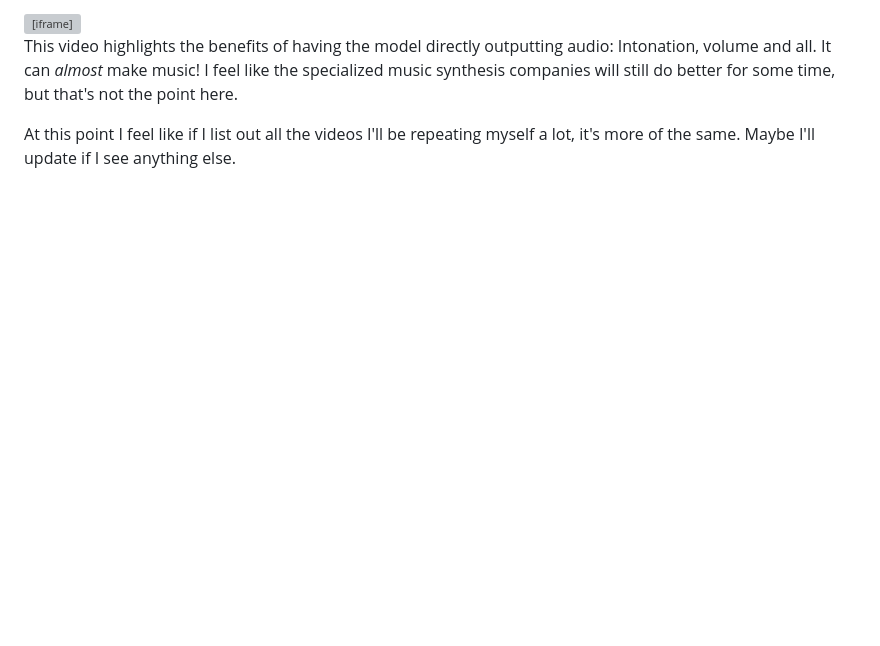
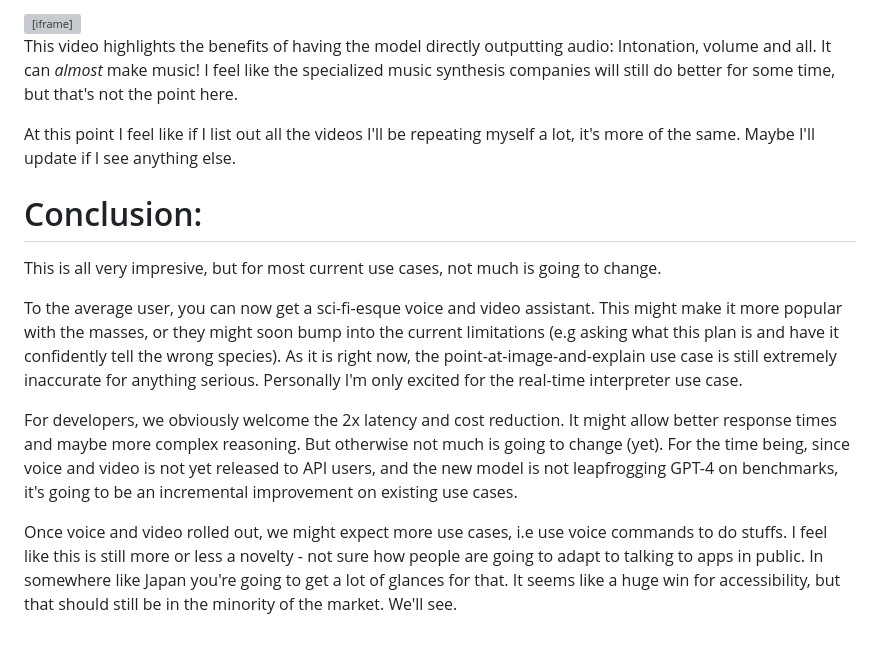
Before and after one commit to luungoc2005/luungoc2005.github.io, a Markdown page: src/posts/2024-05-16-why-gpt-4-impressive.md, the part around the change. Drawn GitHub-style; blank space fills up the shorter version; grey boxes are pictures that could not be loaded.

Commit message:
new post edit

```diff
--- a/src/posts/2024-05-16-why-gpt-4-impressive.md
+++ b/src/posts/2024-05-16-why-gpt-4-impressive.md
@@ -41,3 +41,13 @@ This is a very practical application of AI, one that companies have been trying
 This video highlights the benefits of having the model directly outputting audio: Intonation, volume and all. It can _almost_ make music! I feel like the specialized music synthesis companies will still do better for some time, but that's not the point here.
 
 At this point I feel like if I list out all the videos I'll be repeating myself a lot, it's more of the same. Maybe I'll update if I see anything else.
+
+# Conclusion:
+
+This is all very impresive, but for most current use cases, not much is going to change.
+
+To the average user, you can now get a sci-fi-esque voice and video assistant. This might make it more popular with the masses, or they might soon bump into the current limitations (e.g asking what this plan is and have it confidently tell the wrong species). As it is right now, the point-at-image-and-explain use case is still extremely inaccurate for anything serious. Personally I'm only excited for the real-time interpreter use case.
+
+For developers, we obviously welcome the 2x latency and cost reduction. It might allow better response times and maybe more complex reasoning. But otherwise not much is going to change (yet). For the time being, since voice and video is not yet released to API users, and the new model is not leapfrogging GPT-4 on benchmarks, it's going to be an incremental improvement on existing use cases.
+
+Once voice and video rolled out, we might expect more use cases, i.e use voice commands to do stuffs. I feel like this is still more or less a novelty - not sure how people are going to adapt to talking to apps in public. In somewhere like Japan you're going to get a lot of glances for that. It seems like a huge win for accessibility, but that should still be in the minority of the market. We'll see.
```
